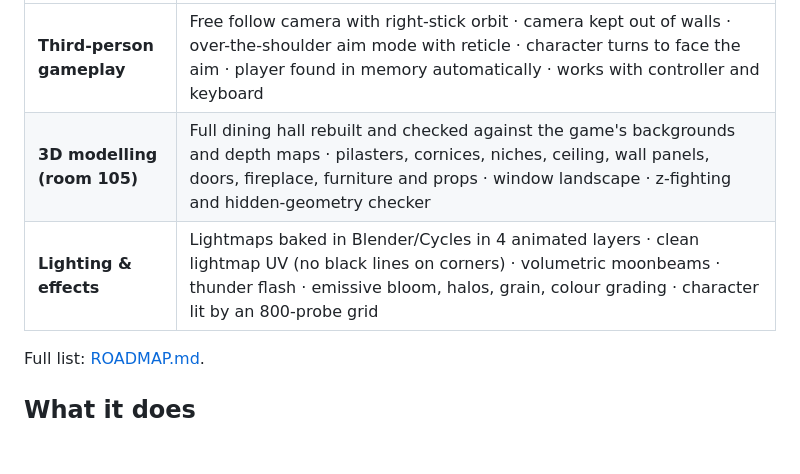
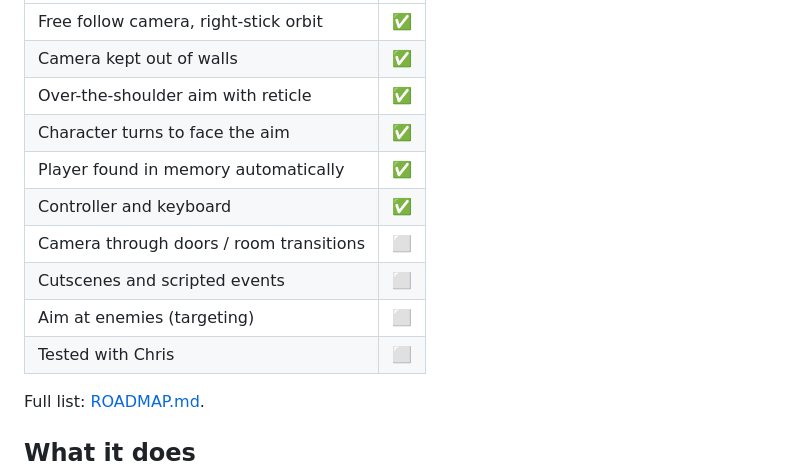
Before and after one commit to Ak4ai/Resident-Evil-1-Remake-third-person-mod, a Markdown page: README.md, the part around one of its changes. Drawn GitHub-style; blank space fills up the shorter version.

```diff
--- a/README.md
+++ b/README.md
@@ -25,7 +42,14 @@ A mod for the PC version of **Resident Evil HD Remaster** (Steam, 2015) that rep
 |---|---|
-| **Third-person gameplay** | Free follow camera with right-stick orbit · camera kept out of walls · over-the-shoulder aim mode with reticle · character turns to face the aim · player found in memory automatically · works with controller and keyboard |
-| **3D modelling (room 105)** | Full dining hall rebuilt and checked against the game's backgrounds and depth maps · pilasters, cornices, niches, ceiling, wall panels, doors, fireplace, furniture and props · window landscape · z-fighting and hidden-geometry checker |
-| **Lighting & effects** | Lightmaps baked in Blender/Cycles in 4 animated layers · clean lightmap UV (no black lines on corners) · volumetric moonbeams · thunder flash · emissive bloom, halos, grain, colour grading · character lit by an 800-probe grid |
+| Free follow camera, right-stick orbit | ✅ |
+| Camera kept out of walls | ✅ |
+| Over-the-shoulder aim with reticle | ✅ |
+| Character turns to face the aim | ✅ |
+| Player found in memory automatically | ✅ |
+| Controller and keyboard | ✅ |
+| Camera through doors / room transitions | ⬜ |
+| Cutscenes and scripted events | ⬜ |
+| Aim at enemies (targeting) | ⬜ |
+| Tested with Chris | ⬜ |
 
 Full list: [ROADMAP.md](ROADMAP.md).
 
```
Also changed, not shown: other parts of README.md (+25 -8 lines), README.pt-BR.md (+35 -11 lines), docs/images/candles_and_moonlight.jpg (deleted), docs/images/dining_hall_rebuilt.jpg (deleted), docs/images/free_angles.jpg (added), docs/images/original_vs_rebuild.jpg (added), docs/images/thunder_flash_before_after.jpg (deleted).
